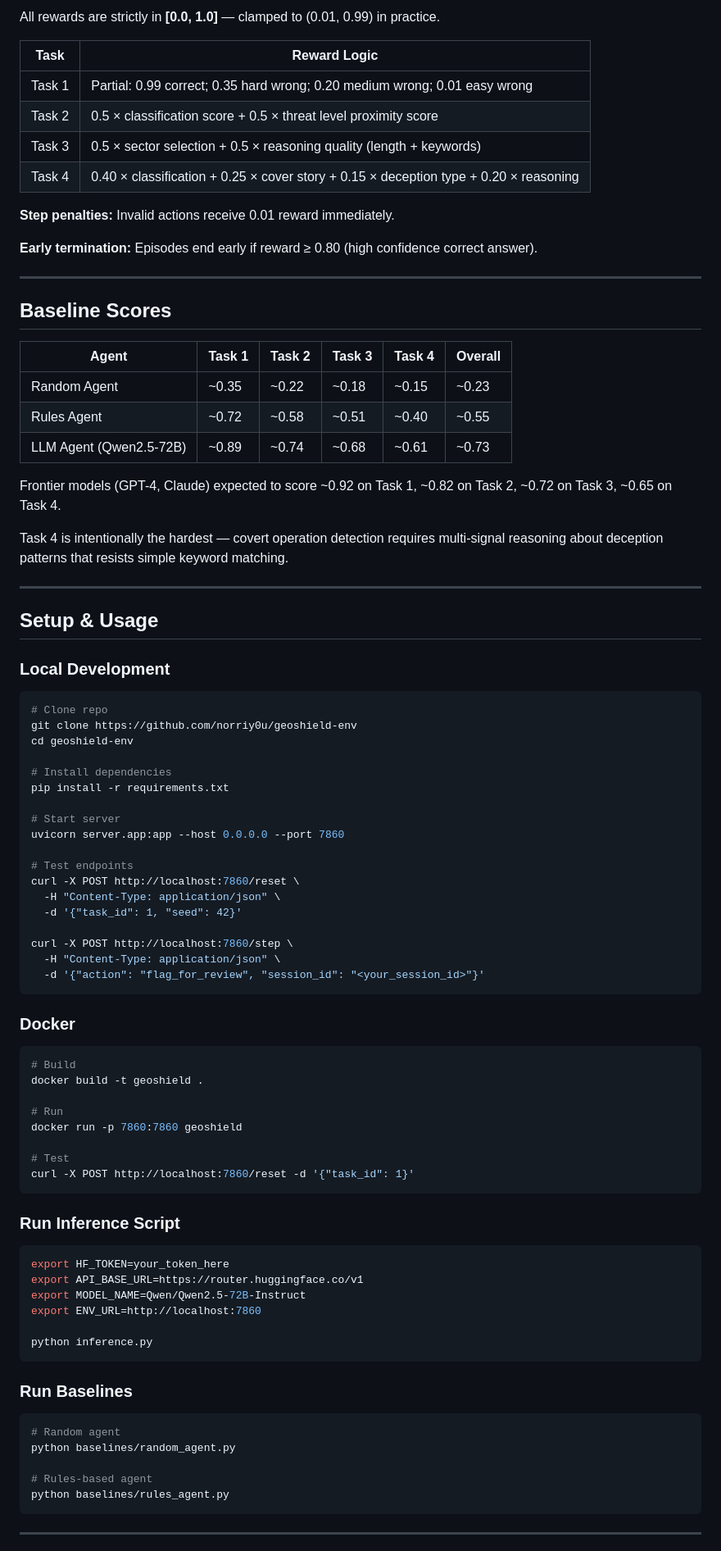
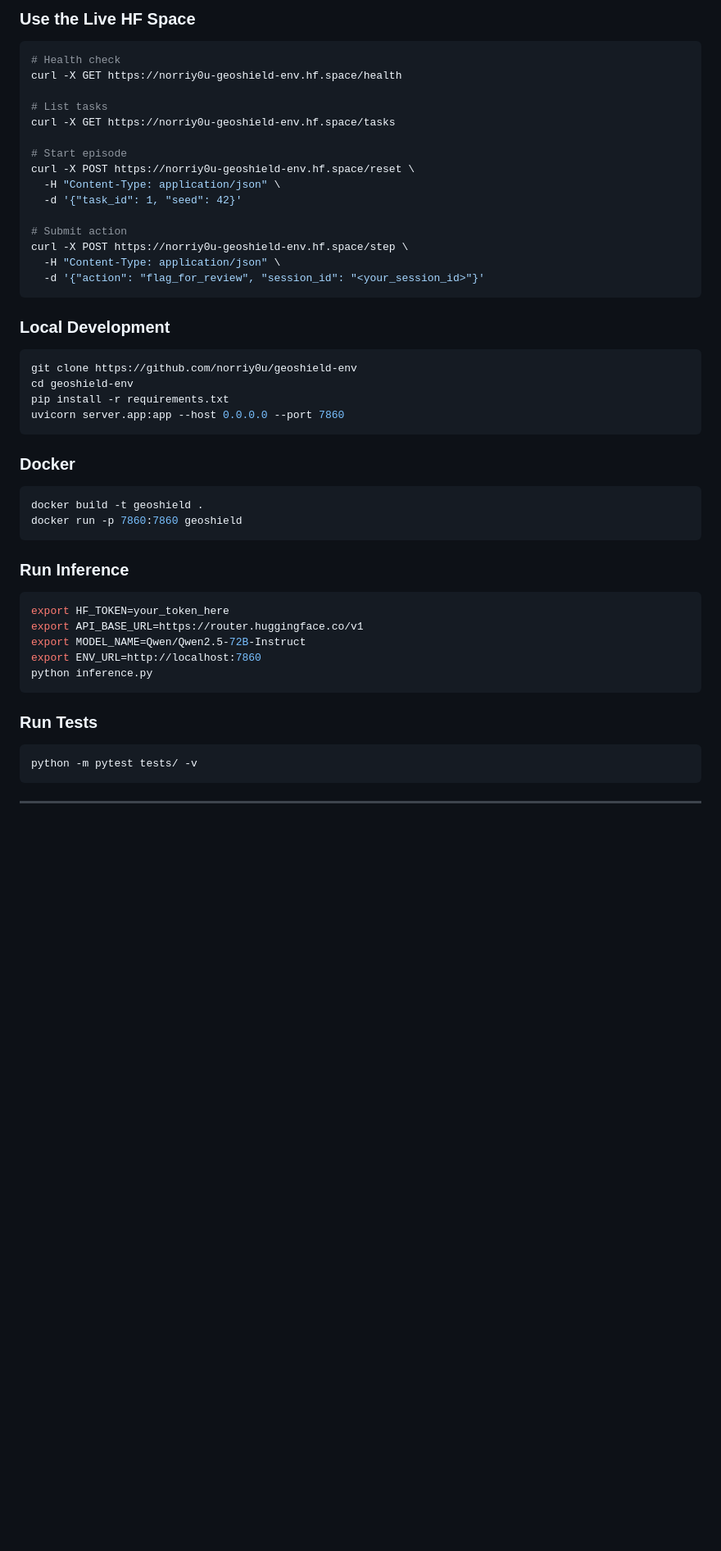
Before and after one commit to norriy0u/geoshield-env, a Markdown page: README.md, the part around one of its changes. Shown at 82% size. GitHub-like rendering; blank space fills up the shorter version.

````diff
--- a/README.md
+++ b/README.md
@@ -193,90 +225,49 @@ class GeoShieldAction(BaseModel):
 
-All rewards are strictly in **[0.0, 1.0]** — clamped to (0.01, 0.99) in practice.
+### Use the Live HF Space
+```bash
+# Health check
+curl -X GET https://norriy0u-geoshield-env.hf.space/health
 
-| Task | Reward Logic |
-|------|-------------|
-| Task 1 | Partial: 0.99 correct; 0.35 hard wrong; 0.20 medium wrong; 0.01 easy wrong |
-| Task 2 | 0.5 × classification score + 0.5 × threat level proximity score |
-| Task 3 | 0.5 × sector selection + 0.5 × reasoning quality (length + keywords) |
-| Task 4 | 0.40 × classification + 0.25 × cover story + 0.15 × deception type + 0.20 × reasoning |
+# List tasks
+curl -X GET https://norriy0u-geoshield-env.hf.space/tasks
 
-**Step penalties:** Invalid actions receive 0.01 reward immediately.
-
-**Early termination:** Episodes end early if reward ≥ 0.80 (high confidence correct answer).
-
----
-
-## Baseline Scores
-
-| Agent | Task 1 | Task 2 | Task 3 | Task 4 | Overall |
-|-------|--------|--------|--------|--------|---------|
-| Random Agent | ~0.35 | ~0.22 | ~0.18 | ~0.15 | ~0.23 |
-| Rules Agent | ~0.72 | ~0.58 | ~0.51 | ~0.40 | ~0.55 |
-| LLM Agent (Qwen2.5-72B) | ~0.89 | ~0.74 | ~0.68 | ~0.61 | ~0.73 |
-
-Frontier models (GPT-4, Claude) expected to score ~0.92 on Task 1, ~0.82 on Task 2, ~0.72 on Task 3, ~0.65 on Task 4.
-
-Task 4 is intentionally the hardest — covert operation detection requires multi-signal reasoning about deception patterns that resists simple keyword matching.
-
----
-
-## Setup & Usage
-
-### Local Development
-
-```bash
-# Clone repo
-git clone https://github.com/norriy0u/geoshield-env
-cd geoshield-env
-
-# Install dependencies
-pip install -r requirements.txt
-
-# Start server
-uvicorn server.app:app --host 0.0.0.0 --port 7860
-
-# Test endpoints
-curl -X POST http://localhost:7860/reset \
+# Start episode
+curl -X POST https://norriy0u-geoshield-env.hf.space/reset \
   -H "Content-Type: application/json" \
   -d '{"task_id": 1, "seed": 42}'
 
-curl -X POST http://localhost:7860/step \
+# Submit action
+curl -X POST https://norriy0u-geoshield-env.hf.space/step \
   -H "Content-Type: application/json" \
   -d '{"action": "flag_for_review", "session_id": "<your_session_id>"}'
 ```
 
-### Docker
-
+### Local Development
 ```bash
-# Build
-docker build -t geoshield .
-
-# Run
-docker run -p 7860:7860 geoshield
-
-# Test
-curl -X POST http://localhost:7860/reset -d '{"task_id": 1}'
+git clone https://github.com/norriy0u/geoshield-env
+cd geoshield-env
+pip install -r requirements.txt
+uvicorn server.app:app --host 0.0.0.0 --port 7860
 ```
 
-### Run Inference Script
+### Docker
+```bash
+docker build -t geoshield .
+docker run -p 7860:7860 geoshield
+```
 
+### Run Inference
 ```bash
 export HF_TOKEN=your_token_here
 export API_BASE_URL=https://router.huggingface.co/v1
 export MODEL_NAME=Qwen/Qwen2.5-72B-Instruct
 export ENV_URL=http://localhost:7860
-
 python inference.py
 ```
 
-### Run Baselines
-
+### Run Tests
 ```bash
-# Random agent
-python baselines/random_agent.py
-
-# Rules-based agent
-python baselines/rules_agent.py
+python -m pytest tests/ -v
 ```
 
 ---
````
Also changed, not shown: other parts of README.md (+146 -140 lines).
